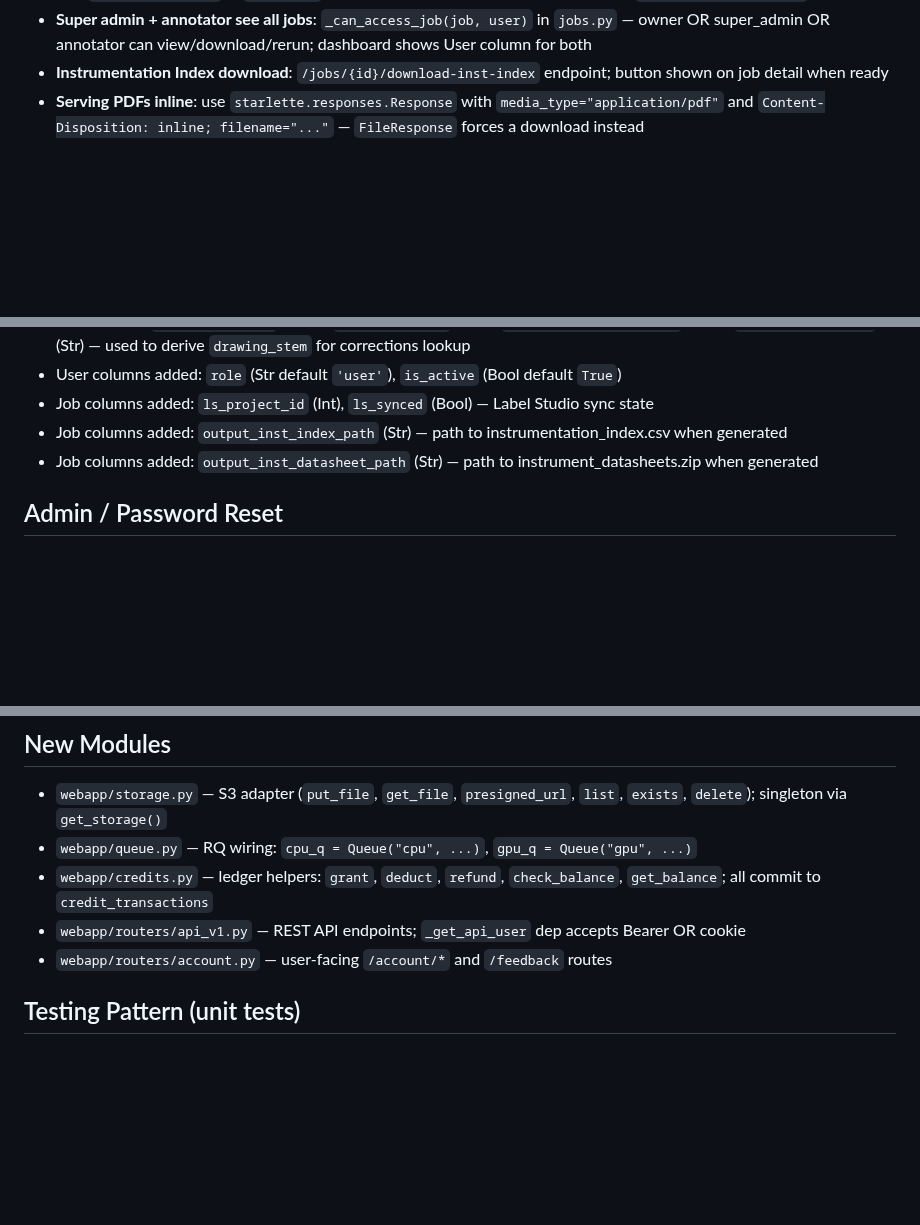
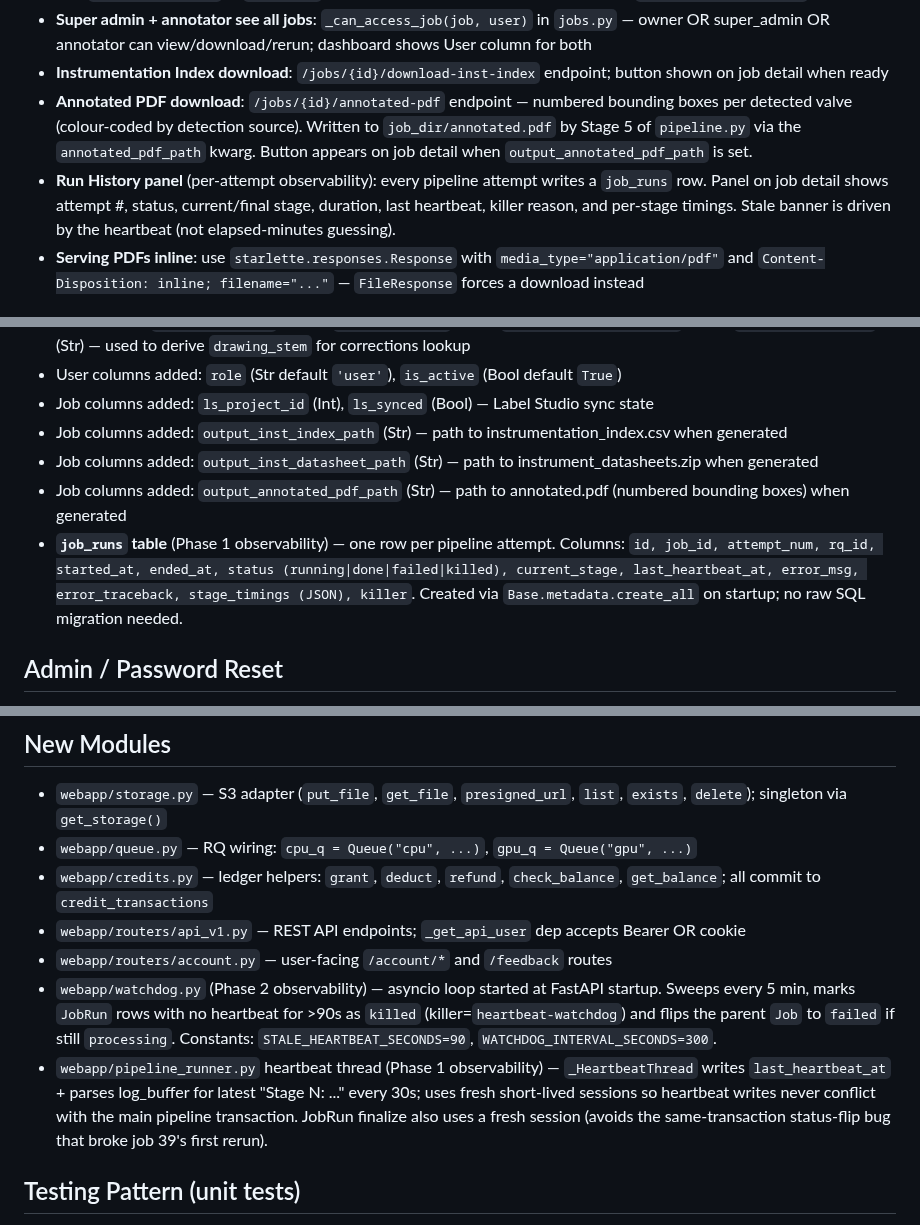
Before and after one commit to geetha-qong/features, a Markdown page: docs/claude/webapp.md, 3 parts joined by grey strips. Drawn GitHub-style; blank space fills up the shorter version.

Commit message:
docs: session 6 handoff + webapp.md features (annotated PDF + observability)
Updates docs/claude/webapp.md with the new annotated-PDF download, the
Run History panel, the job_runs table, and the heartbeat watchdog module.

Rewrites SESSION_STATE.md as the handoff for next session — captures the
v1-8 release (.onnx hash correction), tasks #16/#18/#19 shipped, the
annotation-strategy discussion (text-inside = keep, (DCS)/H/L = OCR not
YOLO class), and the new no-auto-rerun convention.

Co-Authored-By: Claude Opus 4.7 (1M context) <noreply@anthropic.com>

```diff
--- a/docs/claude/webapp.md
+++ b/docs/claude/webapp.md
@@ -20,6 +20,8 @@ FastAPI webapp, SaaS layer, DB schema, admin operations. See `CLAUDE.md` for top
   - `get_job_dir(job)` in `config.py` — checks new path first, falls back to legacy `job_outputs/{job_id}/`
 - **Super admin + annotator see all jobs**: `_can_access_job(job, user)` in `jobs.py` — owner OR super_admin OR annotator can view/download/rerun; dashboard shows User column for both
 - **Instrumentation Index download**: `/jobs/{id}/download-inst-index` endpoint; button shown on job detail when ready
+- **Annotated PDF download**: `/jobs/{id}/annotated-pdf` endpoint — numbered bounding boxes per detected valve (colour-coded by detection source). Written to `job_dir/annotated.pdf` by Stage 5 of `pipeline.py` via the `annotated_pdf_path` kwarg. Button appears on job detail when `output_annotated_pdf_path` is set.
+- **Run History panel** (per-attempt observability): every pipeline attempt writes a `job_runs` row. Panel on job detail shows attempt #, status, current/final stage, duration, last heartbeat, killer reason, and per-stage timings. Stale banner is driven by the heartbeat (not elapsed-minutes guessing).
 - **Serving PDFs inline**: use `starlette.responses.Response` with `media_type="application/pdf"` and `Content-Disposition: inline; filename="..."` — `FileResponse` forces a download instead
 
 ## SaaS Features (merged to dev branch)
@@ -53,6 +55,8 @@ FastAPI webapp, SaaS layer, DB schema, admin operations. See `CLAUDE.md` for top
 - Job columns added: `ls_project_id` (Int), `ls_synced` (Bool) — Label Studio sync state
 - Job columns added: `output_inst_index_path` (Str) — path to instrumentation_index.csv when generated
 - Job columns added: `output_inst_datasheet_path` (Str) — path to instrument_datasheets.zip when generated
+- Job columns added: `output_annotated_pdf_path` (Str) — path to annotated.pdf (numbered bounding boxes) when generated
+- **`job_runs` table** (Phase 1 observability) — one row per pipeline attempt. Columns: `id, job_id, attempt_num, rq_id, started_at, ended_at, status (running|done|failed|killed), current_stage, last_heartbeat_at, error_msg, error_traceback, stage_timings (JSON), killer`. Created via `Base.metadata.create_all` on startup; no raw SQL migration needed.
 
 ## Admin / Password Reset
 
@@ -73,6 +77,8 @@ FastAPI webapp, SaaS layer, DB schema, admin operations. See `CLAUDE.md` for top
 - `webapp/credits.py` — ledger helpers: `grant`, `deduct`, `refund`, `check_balance`, `get_balance`; all commit to `credit_transactions`
 - `webapp/routers/api_v1.py` — REST API endpoints; `_get_api_user` dep accepts Bearer OR cookie
 - `webapp/routers/account.py` — user-facing `/account/*` and `/feedback` routes
+- `webapp/watchdog.py` (Phase 2 observability) — asyncio loop started at FastAPI startup. Sweeps every 5 min, marks `JobRun` rows with no heartbeat for >90s as `killed` (killer=`heartbeat-watchdog`) and flips the parent `Job` to `failed` if still `processing`. Constants: `STALE_HEARTBEAT_SECONDS=90`, `WATCHDOG_INTERVAL_SECONDS=300`.
+- `webapp/pipeline_runner.py` heartbeat thread (Phase 1 observability) — `_HeartbeatThread` writes `last_heartbeat_at` + parses log_buffer for latest "Stage N: ..." every 30s; uses fresh short-lived sessions so heartbeat writes never conflict with the main pipeline transaction. JobRun finalize also uses a fresh session (avoids the same-transaction status-flip bug that broke job 39's first rerun).
 
 ## Testing Pattern (unit tests)
 
```
